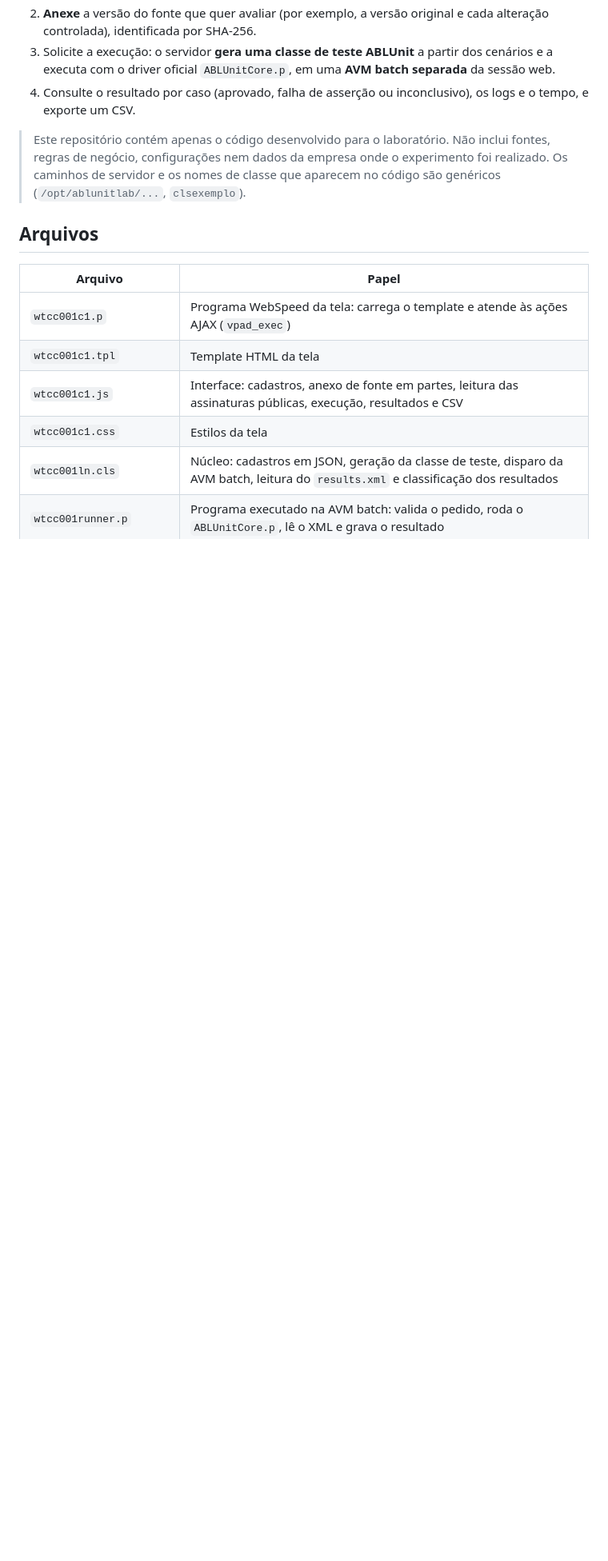
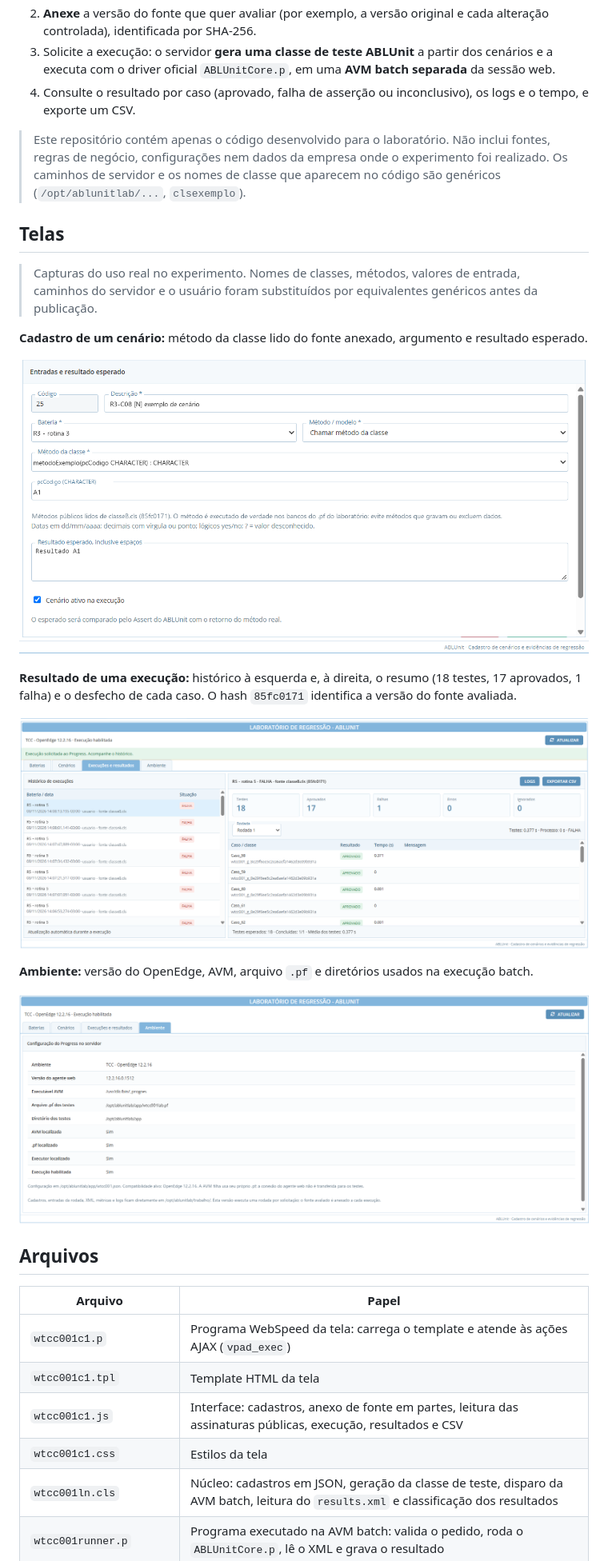
Before and after one commit to joaodagostin/automacao-ablunit, a Markdown page: README.md, the part around the change. Shown at 80% size. Rendered like a GitHub page; pictures changed too: docs/img/ambiente.png (added), docs/img/cenario.png (added), docs/img/resultado.png (added); blank space fills up the shorter version.

Commit message:
README: telas do laboratorio com dados genericos

```diff
--- a/README.md
+++ b/README.md
@@ -10,6 +10,22 @@ A ferramenta permite que o desenvolvedor, por uma tela web, faça o seguinte:
 4. Consulte o resultado por caso (aprovado, falha de asserção ou inconclusivo), os logs e o tempo, e exporte um CSV.
 
 > Este repositório contém apenas o código desenvolvido para o laboratório. Não inclui fontes, regras de negócio, configurações nem dados da empresa onde o experimento foi realizado. Os caminhos de servidor e os nomes de classe que aparecem no código são genéricos (`/opt/ablunitlab/...`, `clsexemplo`).
+
+## Telas
+
+> Capturas do uso real no experimento. Nomes de classes, métodos, valores de entrada, caminhos do servidor e o usuário foram substituídos por equivalentes genéricos antes da publicação.
+
+**Cadastro de um cenário:** método da classe lido do fonte anexado, argumento e resultado esperado.
+
+![Cadastro de cenário](docs/img/cenario.png)
+
+**Resultado de uma execução:** histórico à esquerda e, à direita, o resumo (18 testes, 17 aprovados, 1 falha) e o desfecho de cada caso. O hash `85fc0171` identifica a versão do fonte avaliada.
+
+![Resultado de uma execução](docs/img/resultado.png)
+
+**Ambiente:** versão do OpenEdge, AVM, arquivo `.pf` e diretórios usados na execução batch.
+
+![Ambiente](docs/img/ambiente.png)
 
 ## Arquivos
 
```
